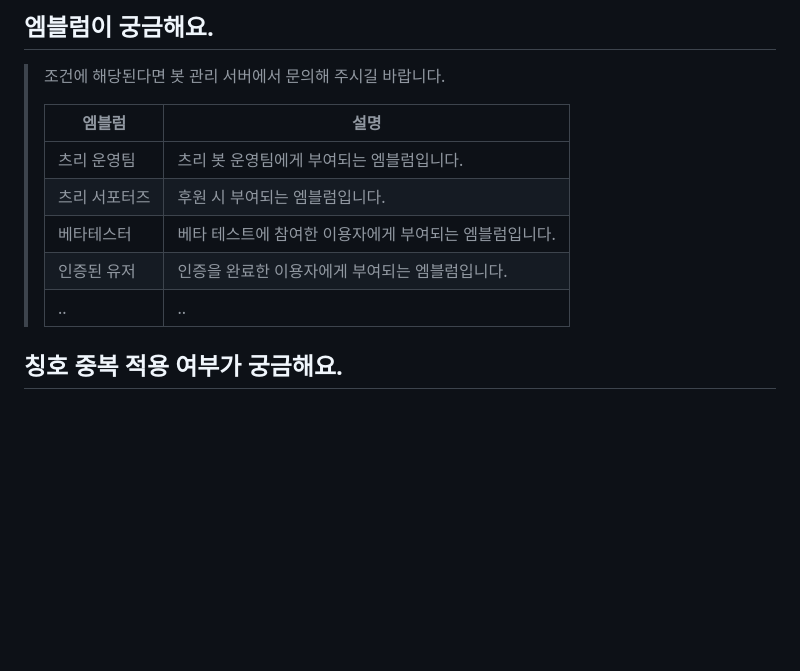
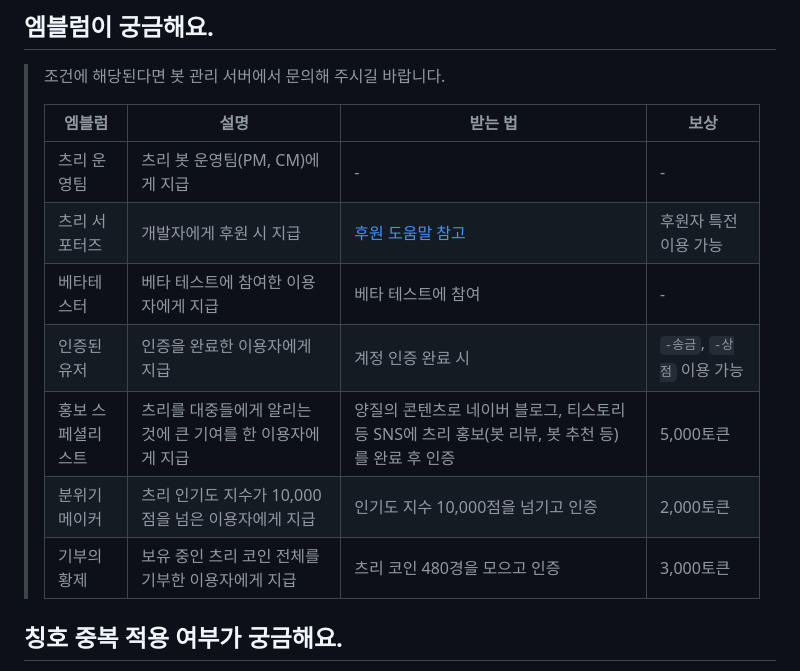
Before and after one commit to kimdonut/kimdonut.github.io, a Markdown page: docs/question.md, the part around the change. Drawn GitHub-style; blank space fills up the shorter version.

```diff
--- a/docs/question.md
+++ b/docs/question.md
@@ -90,13 +90,15 @@
 ## 엠블럼이 궁금해요.
 > 조건에 해당된다면 봇 관리 서버에서 문의해 주시길 바랍니다.
 >
-> | 엠블럼 | 설명 |
-> |-------|-------------|
-> | 츠리 운영팀 | 츠리 봇 운영팀에게 부여되는 엠블럼입니다.
-> | 츠리 서포터즈 | 후원 시 부여되는 엠블럼입니다.
-> | 베타테스터 | 베타 테스트에 참여한 이용자에게 부여되는 엠블럼입니다.
-> | 인증된 유저 | 인증을 완료한 이용자에게 부여되는 엠블럼입니다.
-> | .. | ..
+> | 엠블럼 | 설명 | 받는 법 | 보상 |
+> |--|--|--|--|
+> | 츠리 운영팀 | 츠리 봇 운영팀(PM, CM)에게 지급 | - | -
+> | 츠리 서포터즈 | 개발자에게 후원 시 지급 | [후원 도움말 참고](https://bot.dowon.monster/#/developer) | 후원자 특전 이용 가능
+> | 베타테스터 | 베타 테스트에 참여한 이용자에게 지급 | 베타 테스트에 참여 | -
+> | 인증된 유저 | 인증을 완료한 이용자에게 지급 | 계정 인증 완료 시 | `-송금`, `-상점` 이용 가능
+> | 홍보 스페셜리스트 | 츠리를 대중들에게 알리는 것에 큰 기여를 한 이용자에게 지급 | 양질의 콘텐츠로 네이버 블로그, 티스토리 등 SNS에 츠리 홍보(봇 리뷰, 봇 추천 등)를 완료 후 인증 | 5,000토큰
+> | 분위기 메이커 | 츠리 인기도 지수가 10,000점을 넘은 이용자에게 지급 | 인기도 지수 10,000점을 넘기고 인증 | 2,000토큰
+> | 기부의 황제 | 보유 중인 츠리 코인 전체를 기부한 이용자에게 지급 | 츠리 코인 480경을 모으고 인증 | 3,000토큰
 
 ## 칭호 중복 적용 여부가 궁금해요.
 > 칭호는 계정당 1개만 설정할 수 있습니다. 마지막으로 구매한 칭호가 설정됩니다.
```
